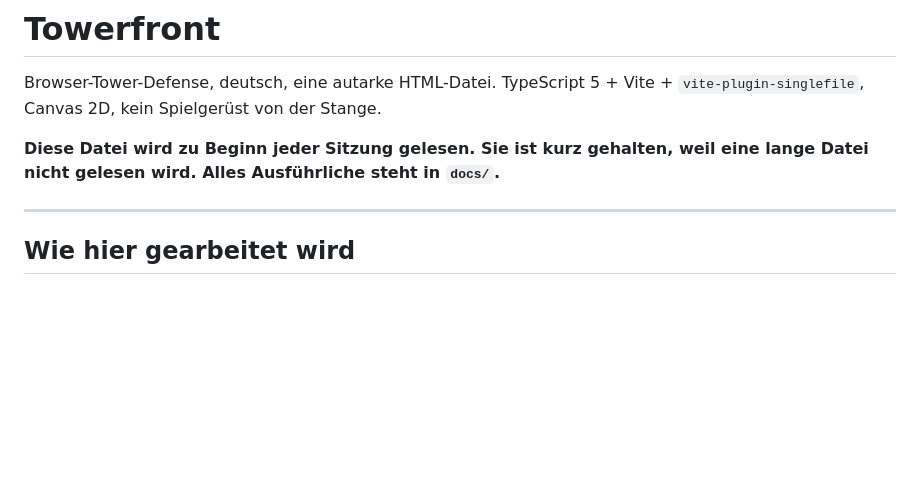
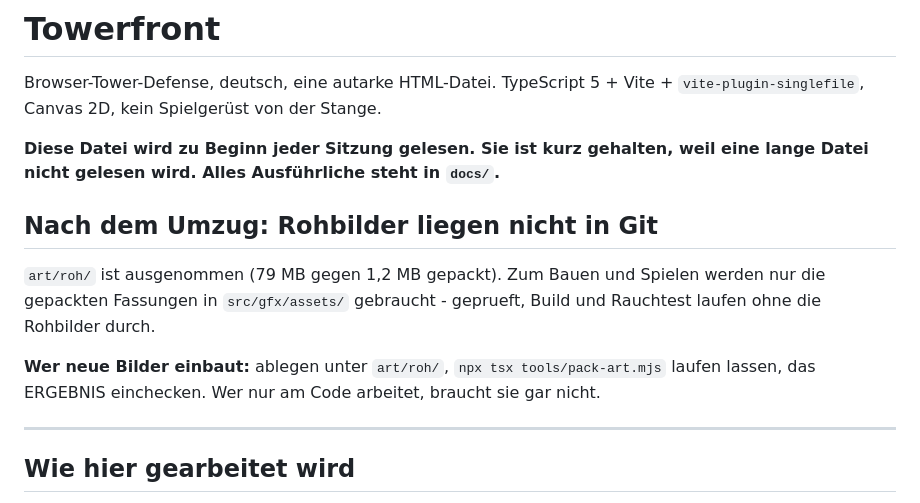
Before and after one commit to Bluefield-Solutions/towerfront, a Markdown page: CLAUDE.md, the part around the change. GitHub-like rendering; blank space fills up the shorter version.

Commit message:
Umzug vorbereitet: Handreichung und Hinweis zu den Rohbildern

```diff
--- a/CLAUDE.md
+++ b/CLAUDE.md
@@ -5,6 +5,16 @@ Browser-Tower-Defense, deutsch, eine autarke HTML-Datei. TypeScript 5 + Vite +
 
 **Diese Datei wird zu Beginn jeder Sitzung gelesen. Sie ist kurz gehalten, weil
 eine lange Datei nicht gelesen wird. Alles Ausführliche steht in `docs/`.**
+
+## Nach dem Umzug: Rohbilder liegen nicht in Git
+
+`art/roh/` ist ausgenommen (79 MB gegen 1,2 MB gepackt). Zum Bauen und Spielen
+werden nur die gepackten Fassungen in `src/gfx/assets/` gebraucht - geprueft,
+Build und Rauchtest laufen ohne die Rohbilder durch.
+
+**Wer neue Bilder einbaut:** ablegen unter `art/roh/`, `npx tsx
+tools/pack-art.mjs` laufen lassen, das ERGEBNIS einchecken. Wer nur am Code
+arbeitet, braucht sie gar nicht.
 
 ---
 
```
Also changed, not shown: UMZUG.md (added, +61 -0 lines).
